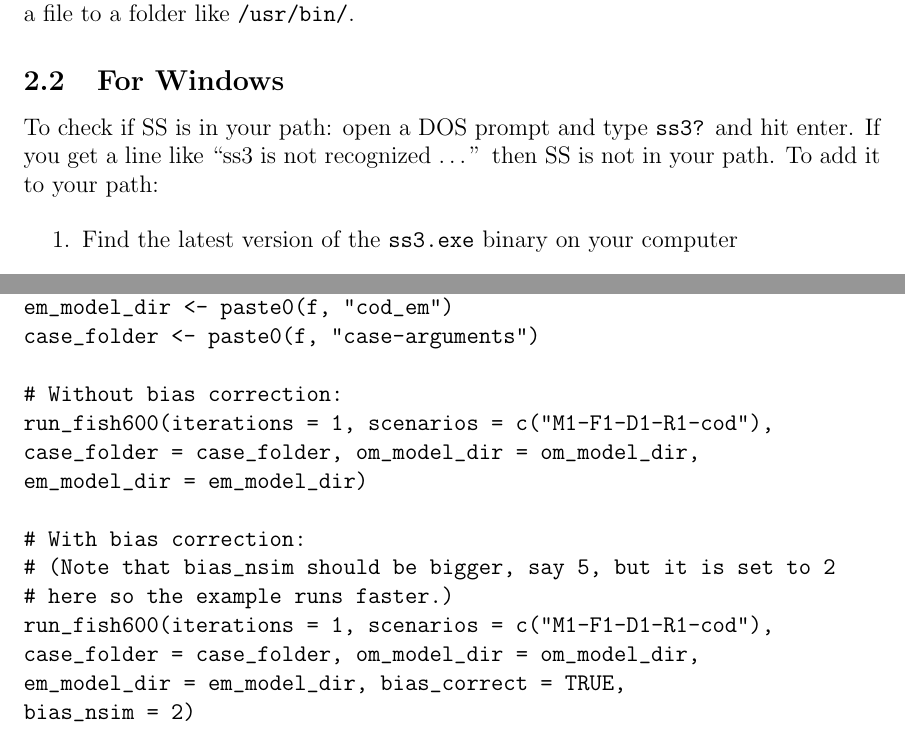
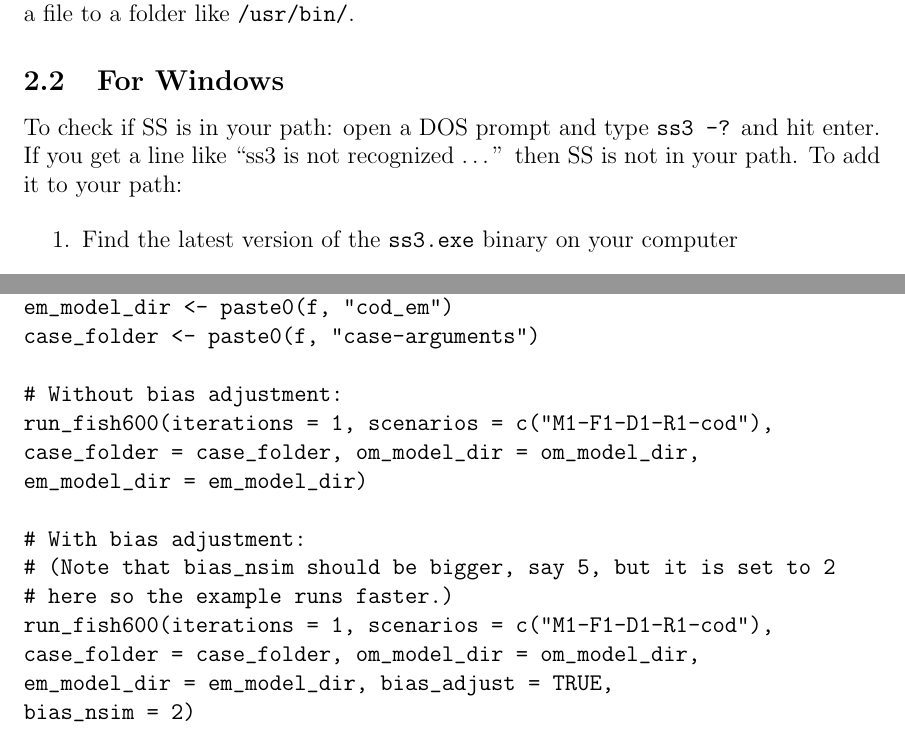
Before and after one commit to ss3sim/ss3sim, a LaTeX document (inst/doc/ss3sim.tex): two parts of pages 2 and 6 of 7, joined at a grey line, cut so that both start at the same text. Compiled offline with pdfLaTeX.

Commit message:
Fix remaining "correct" to "adjust" and add -? in vignette

```diff
--- a/inst/doc/ss3sim.tex
+++ b/inst/doc/ss3sim.tex
@@ -67,7 +67,7 @@ You will need to use \texttt{sudo} and enter your password after to have
 permission to move a file to a folder like \texttt{/usr/bin/}.
 
 \subsection{For Windows}
-To check if SS is in your path: open a DOS prompt and type \texttt{ss3?} and
+To check if SS is in your path: open a DOS prompt and type \texttt{ss3 -?} and
 hit enter. If you get a line like ``ss3 is not recognized \ldots'' then SS is
 not in your path. To add it to your path:
 
@@ -244,17 +244,17 @@ om_model_dir <- paste0(f, "cod_om")
 em_model_dir <- paste0(f, "cod_em")
 case_folder <- paste0(f, "case-arguments")
 
-# Without bias correction:
+# Without bias adjustment:
 run_fish600(iterations = 1, scenarios = c("M1-F1-D1-R1-cod"),
 case_folder = case_folder, om_model_dir = om_model_dir,
 em_model_dir = em_model_dir)
 
-# With bias correction:
+# With bias adjustment:
 # (Note that bias_nsim should be bigger, say 5, but it is set to 2
 # here so the example runs faster.)
 run_fish600(iterations = 1, scenarios = c("M1-F1-D1-R1-cod"),
 case_folder = case_folder, om_model_dir = om_model_dir,
-em_model_dir = em_model_dir, bias_correct = TRUE,
+em_model_dir = em_model_dir, bias_adjust = TRUE,
 bias_nsim = 2)
 \end{verbatim}
 
```
Also changed, not shown: inst/doc/ss3sim.md (+5 -5 lines), README.md, inst/doc/ss3sim.pdf, inst/doc/ss3sim.tex (2 more changed lines), 2 other files.
